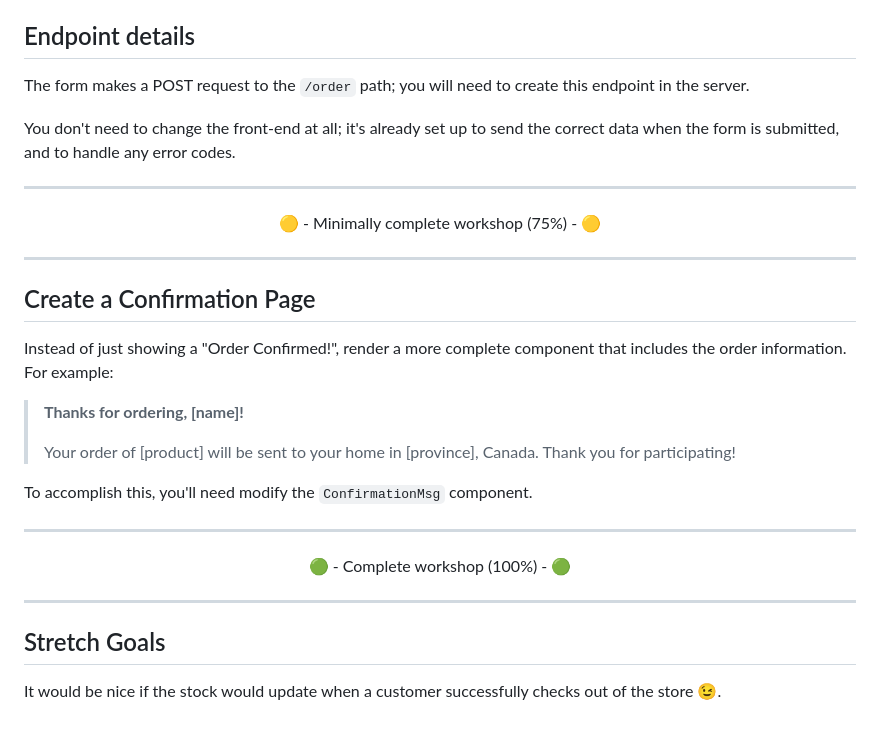
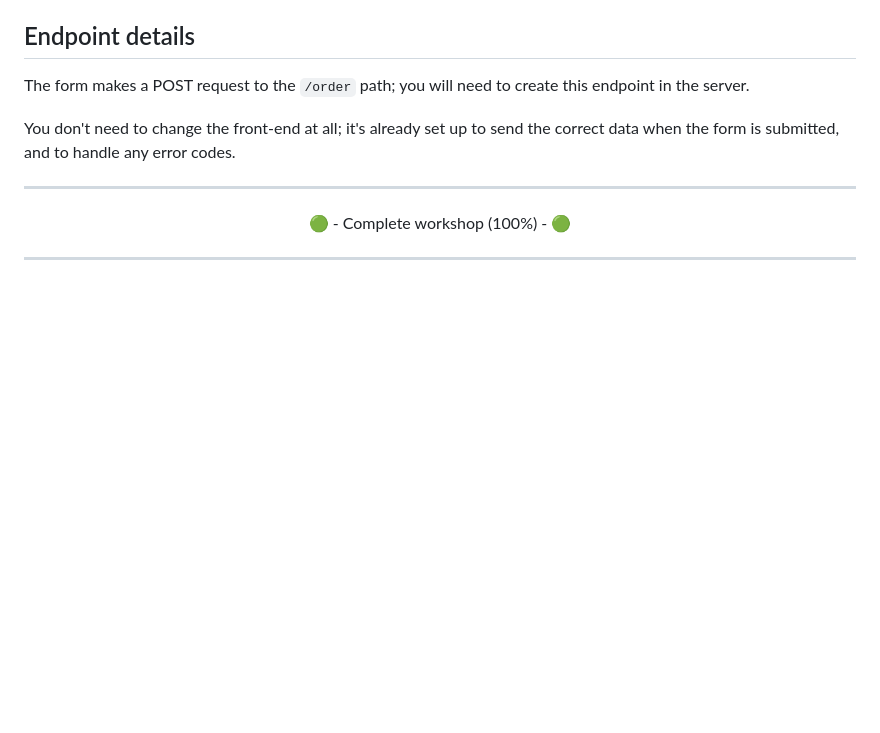
Before and after one commit to farrell-dan/concordia-nodejs-http-methods, a Markdown page: README.md, the part around the change. GitHub-like rendering; blank space fills up the shorter version.

Commit message:
removed the stretch

```diff
--- a/README.md
+++ b/README.md
@@ -126,26 +126,6 @@ You don't need to change the front-end at all; it's already set up to send the c
 
 ---
 
-<center>🟡 - Minimally complete workshop (75%) - 🟡</center>
-
----
-
-## Create a Confirmation Page
-
-Instead of just showing a "Order Confirmed!", render a more complete component that includes the order information. For example:
-
-> **Thanks for ordering, [name]!**
->
-> Your order of [product] will be sent to your home in [province], Canada. Thank you for participating!
-
-To accomplish this, you'll need modify the `ConfirmationMsg` component.
-
----
-
 <center>🟢 - Complete workshop (100%) - 🟢</center>
 
 ---
-
-## Stretch Goals
-
-It would be nice if the stock would update when a customer successfully checks out of the store 😉.
```
